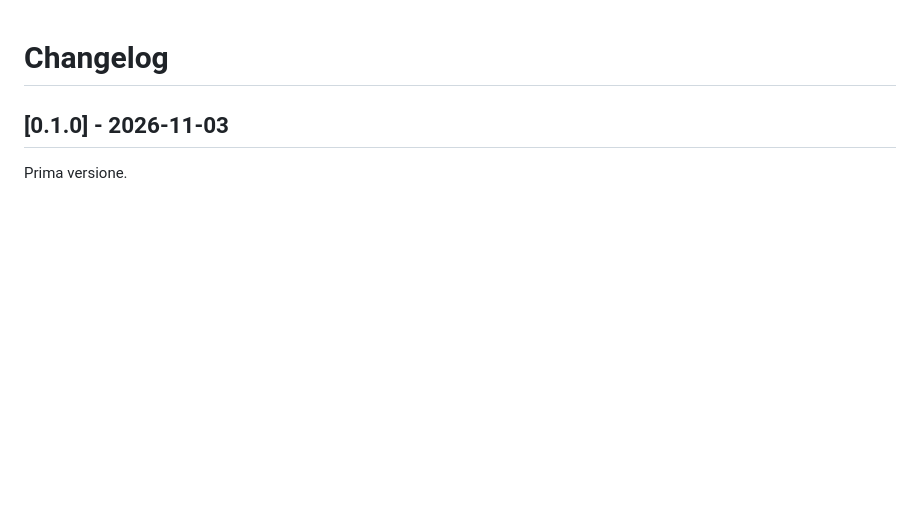
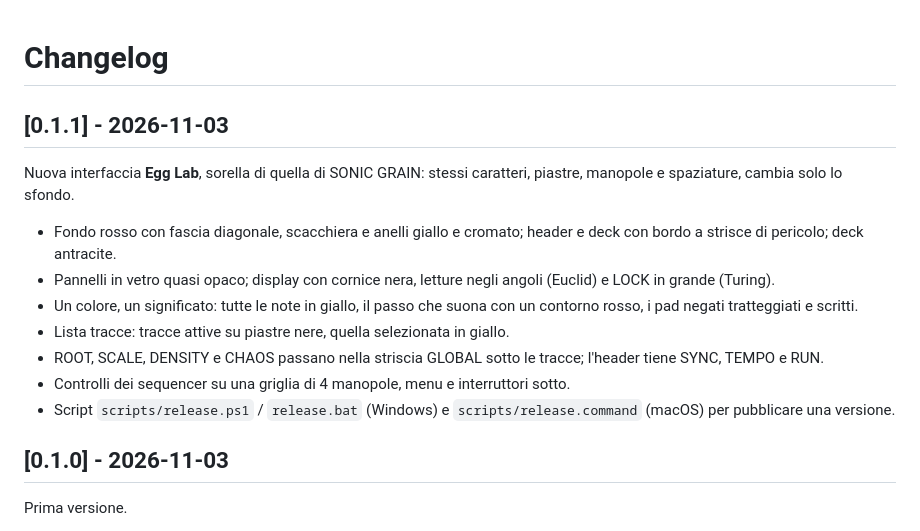
Before and after one commit to gianlucasofia90/dr.segg-uencer, a Markdown page: CHANGELOG.md, the part around the change. Rendered like a GitHub page; blank space fills up the shorter version.

Commit message:
Nuova interfaccia Egg Lab

```diff
--- a/CHANGELOG.md
+++ b/CHANGELOG.md
@@ -1,4 +1,14 @@
 # Changelog
+
+## [0.1.1] - 2026-11-03
+Nuova interfaccia **Egg Lab**, sorella di quella di SONIC GRAIN: stessi caratteri, piastre, manopole e spaziature, cambia solo lo sfondo.
+- Fondo rosso con fascia diagonale, scacchiera e anelli giallo e cromato; header e deck con bordo a strisce di pericolo; deck antracite.
+- Pannelli in vetro quasi opaco; display con cornice nera, letture negli angoli (Euclid) e LOCK in grande (Turing).
+- Un colore, un significato: tutte le note in giallo, il passo che suona con un contorno rosso, i pad negati tratteggiati e scritti.
+- Lista tracce: tracce attive su piastre nere, quella selezionata in giallo.
+- ROOT, SCALE, DENSITY e CHAOS passano nella striscia GLOBAL sotto le tracce; l'header tiene SYNC, TEMPO e RUN.
+- Controlli dei sequencer su una griglia di 4 manopole, menu e interruttori sotto.
+- Script `scripts/release.ps1` / `release.bat` (Windows) e `scripts/release.command` (macOS) per pubblicare una versione.
 
 ## [0.1.0] - 2026-11-03
 Prima versione.
```
Also changed, not shown: README.md (+4 -1 lines), docs/screenshot-cartesian.png, docs/screenshot-physics.png, docs/screenshot-routing.png, docs/screenshot.png, 6 other files.
